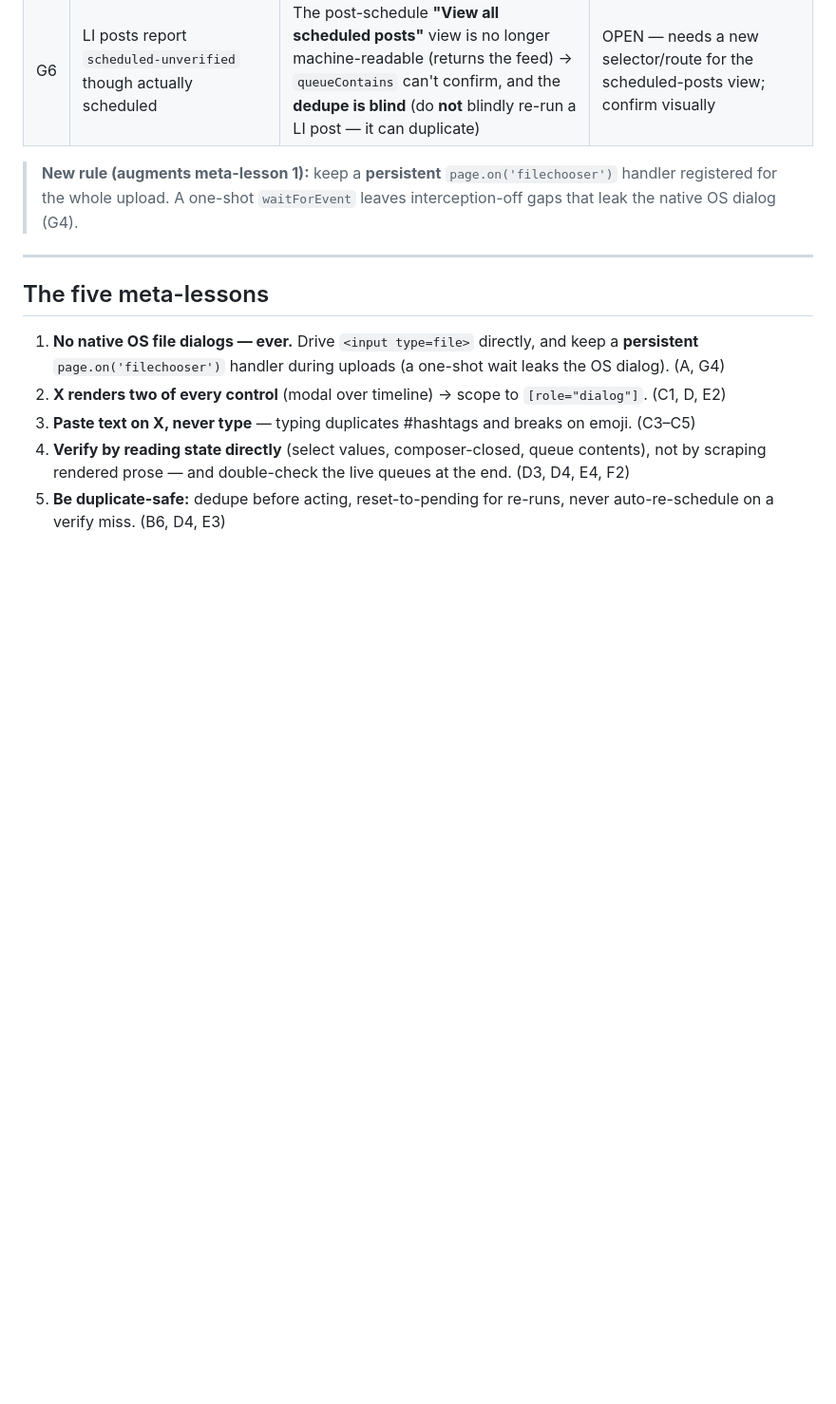
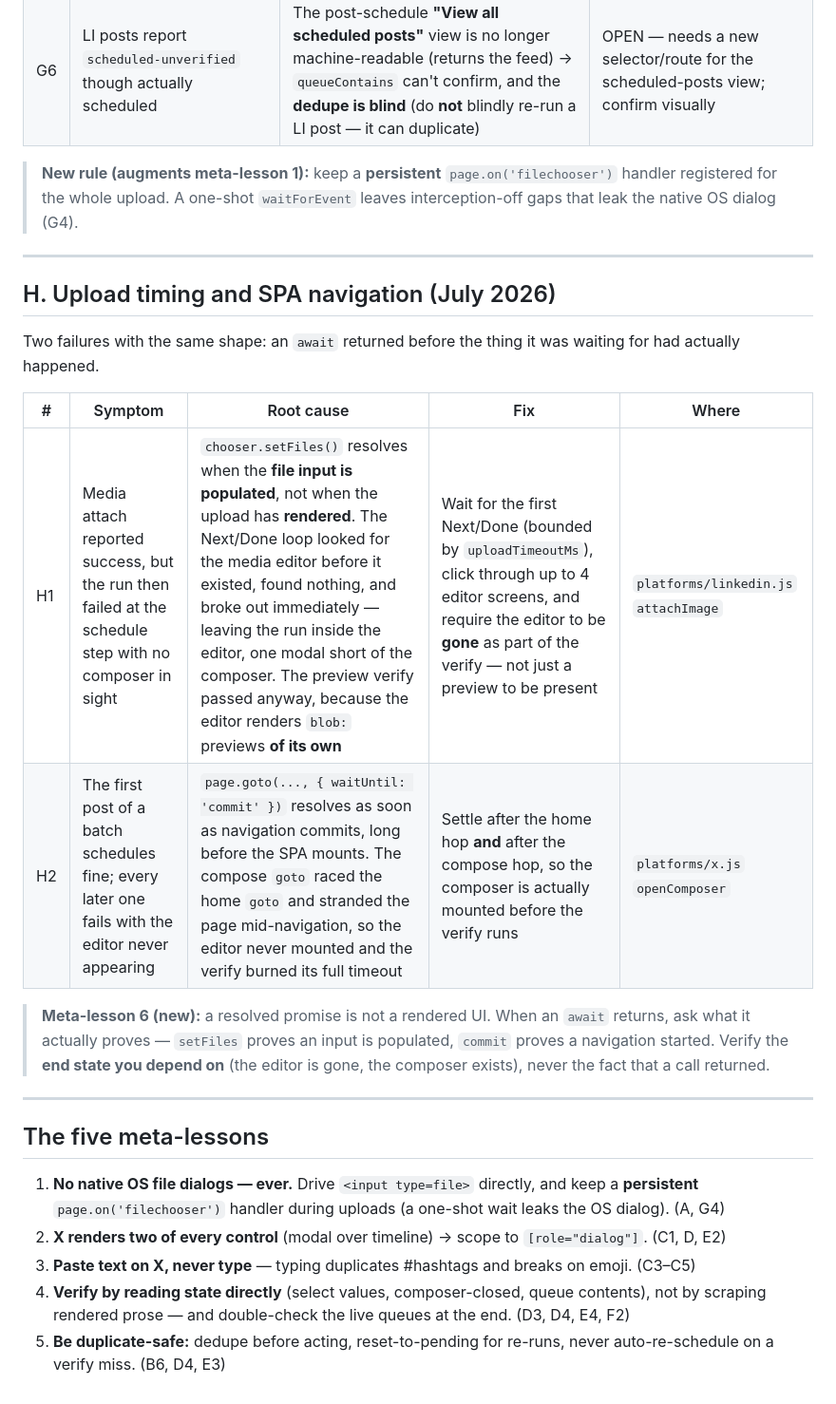
Before and after one commit to Caio-Felice-Cunha/linkedin-x-scheduler, a Markdown page: docs/DEBUG-LOG.md, the part around the change. Shown at 95% size. GitHub-like rendering; blank space fills up the shorter version.

Commit message:
docs: record the upload-timing and navigation failures (section H)
Both failures in this release share one shape: an await returned before
the thing it was waiting for had actually happened. setFiles proves an
input is populated, not that an upload rendered; commit proves a
navigation started, not that a page mounted.

Adds meta-lesson 6: verify the end state you depend on, never the fact
that a call returned.

Also widens the leaked-identifier guard. It covered four terms and only
ran over src/; a port from a working copy can just as easily carry story
ids, run ids, recipe filenames or absolute local paths in a comment, and
those are exactly what survives a review of an otherwise-correct
behavioural change.

```diff
--- a/docs/DEBUG-LOG.md
+++ b/docs/DEBUG-LOG.md
@@ -94,6 +94,19 @@ LinkedIn rebuilt its post composer in mid-2026; the adapter broke at **four** st
 
 ---
 
+## H. Upload timing and SPA navigation (July 2026)
+
+Two failures with the same shape: an `await` returned before the thing it was waiting for had actually happened.
+
+| # | Symptom | Root cause | Fix | Where |
+|---|---|---|---|---|
+| H1 | Media attach reported success, but the run then failed at the schedule step with no composer in sight | `chooser.setFiles()` resolves when the **file input is populated**, not when the upload has **rendered**. The Next/Done loop looked for the media editor before it existed, found nothing, and broke out immediately — leaving the run inside the editor, one modal short of the composer. The preview verify passed anyway, because the editor renders `blob:` previews **of its own** | Wait for the first Next/Done (bounded by `uploadTimeoutMs`), click through up to 4 editor screens, and require the editor to be **gone** as part of the verify — not just a preview to be present | `platforms/linkedin.js` `attachImage` |
+| H2 | The first post of a batch schedules fine; every later one fails with the editor never appearing | `page.goto(..., { waitUntil: 'commit' })` resolves as soon as navigation commits, long before the SPA mounts. The compose `goto` raced the home `goto` and stranded the page mid-navigation, so the editor never mounted and the verify burned its full timeout | Settle after the home hop **and** after the compose hop, so the composer is actually mounted before the verify runs | `platforms/x.js` `openComposer` |
+
+> **Meta-lesson 6 (new):** a resolved promise is not a rendered UI. When an `await` returns, ask what it actually proves — `setFiles` proves an input is populated, `commit` proves a navigation started. Verify the **end state you depend on** (the editor is gone, the composer exists), never the fact that a call returned.
+
+---
+
 ## The five meta-lessons
 
 1. **No native OS file dialogs — ever.** Drive `<input type=file>` directly, and keep a **persistent** `page.on('filechooser')` handler during uploads (a one-shot wait leaks the OS dialog). (A, G4)
```
